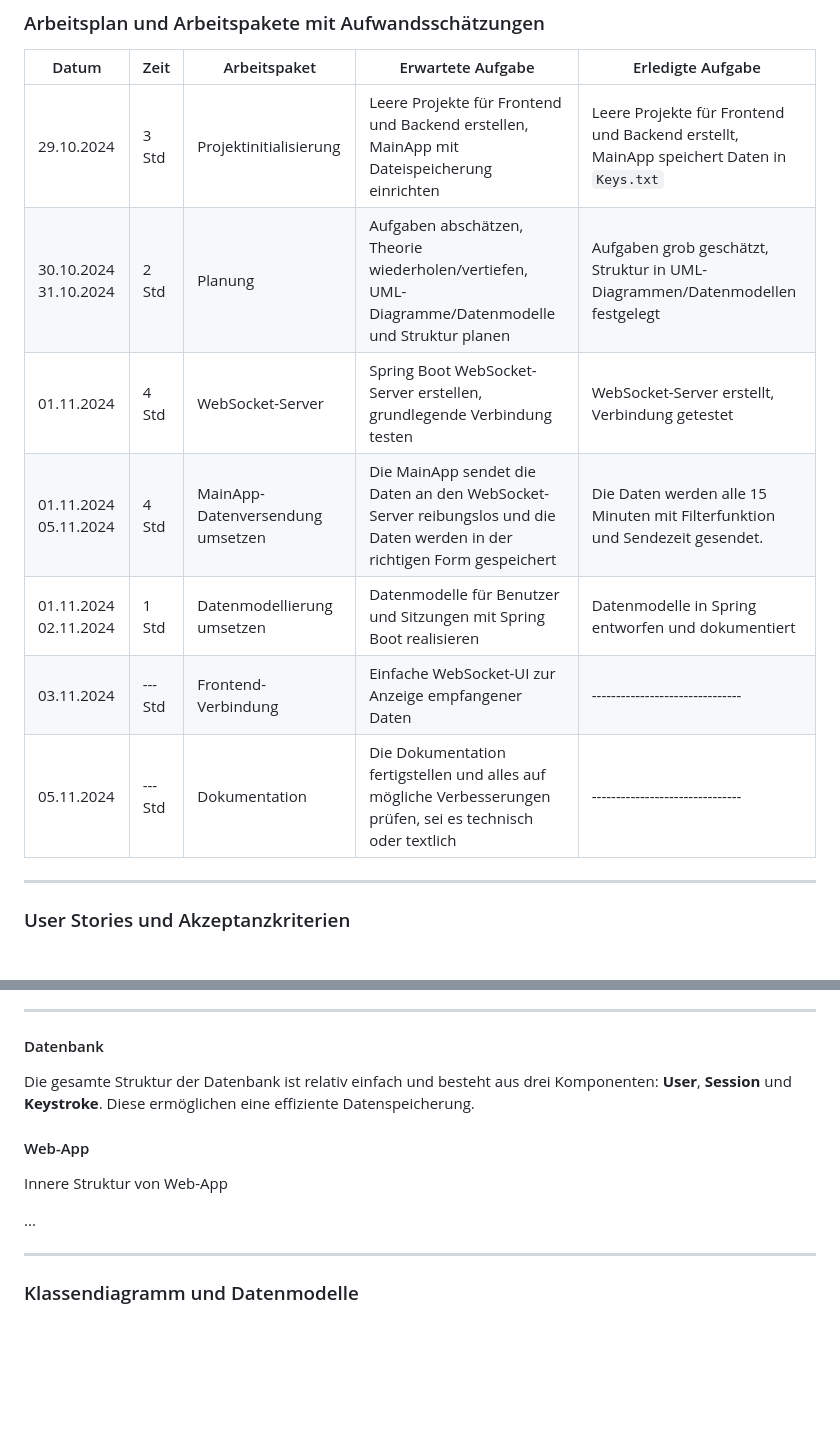
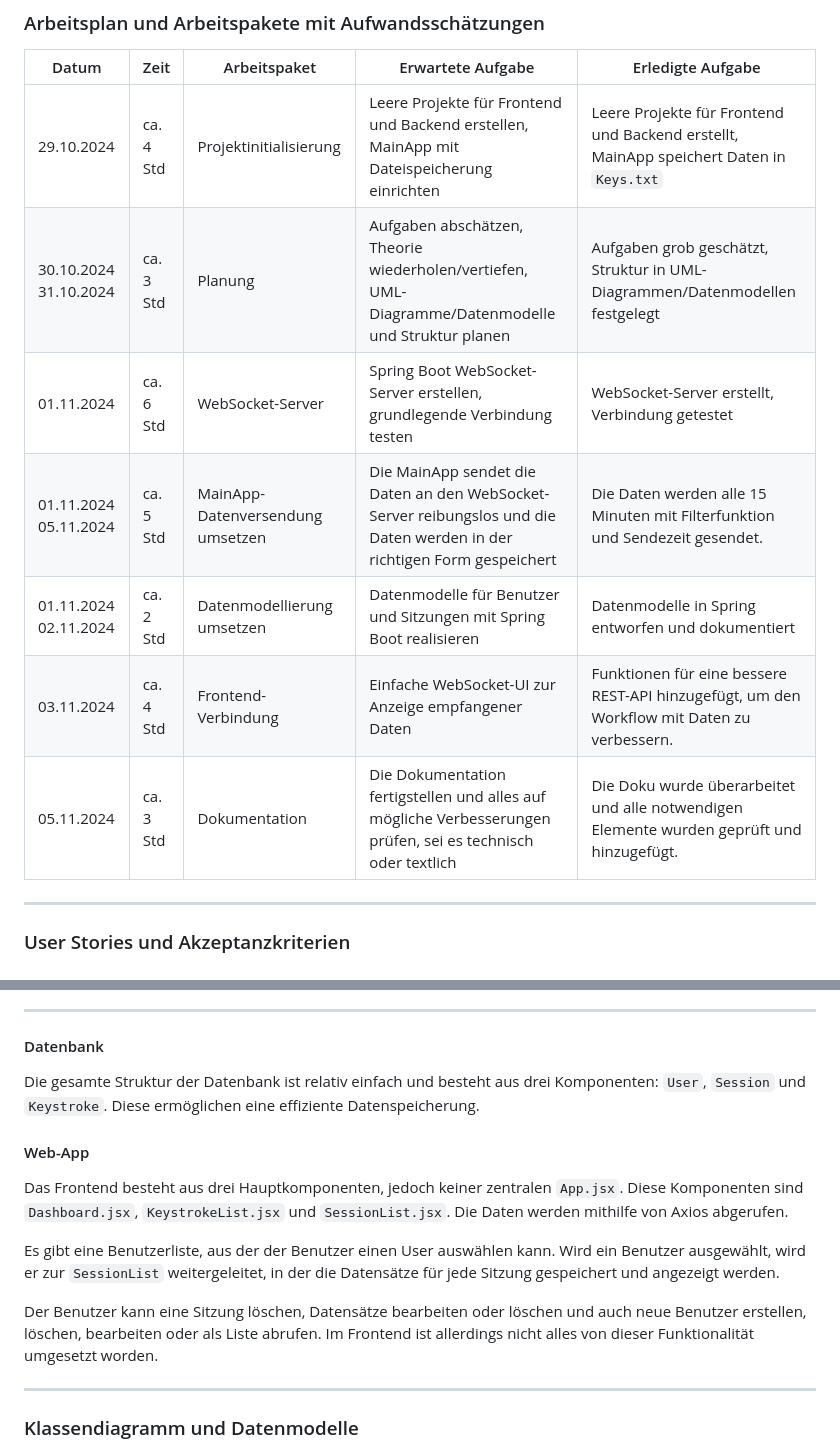
Before and after one commit to mykhaylo-zhovkevych/Viruses_Collection, a Markdown page: abschluss_projekt_modul_295/README.md, 2 parts joined by grey strips. Drawn GitHub-style; blank space fills up the shorter version.

```diff
--- a/abschluss_projekt_modul_295/README.md
+++ b/abschluss_projekt_modul_295/README.md
@@ -61,13 +61,13 @@ Eine Desktop-Taschenrechner-App, die in Windows und Linux funktioniert, hat nich
 
 | Datum       | Zeit   | Arbeitspaket         | Erwartete Aufgabe                                | Erledigte Aufgabe                                      |
 |-------------|--------|----------------------|--------------------------------------------------|--------------------------------------------------------|
-| 29.10.2024                | 3 Std   | Projektinitialisierung                     | Leere Projekte für Frontend und Backend erstellen, MainApp mit Dateispeicherung einrichten | Leere Projekte für Frontend und Backend erstellt, MainApp speichert Daten in `Keys.txt` |
-| 30.10.2024  31.10.2024  | 2 Std   | Planung                                    | Aufgaben abschätzen, Theorie wiederholen/vertiefen, UML-Diagramme/Datenmodelle und Struktur planen | Aufgaben grob geschätzt, Struktur in UML-Diagrammen/Datenmodellen festgelegt |
-| 01.11.2024                | 4 Std  | WebSocket-Server                           | Spring Boot WebSocket-Server erstellen, grundlegende Verbindung testen | WebSocket-Server erstellt, Verbindung getestet                 |
-| 01.11.2024  05.11.2024   | 4 Std | MainApp-Datenversendung umsetzen          | Die MainApp sendet die Daten an den WebSocket-Server reibungslos und die Daten werden in der richtigen Form gespeichert | Die Daten werden alle 15 Minuten mit Filterfunktion und Sendezeit gesendet.              |
-| 01.11.2024  02.11.2024   | 1 Std | Datenmodellierung umsetzen                 | Datenmodelle für Benutzer und Sitzungen mit Spring Boot realisieren  | Datenmodelle in Spring entworfen und dokumentiert            |
-| 03.11.2024                | --- Std | Frontend-Verbindung                        | Einfache WebSocket-UI zur Anzeige empfangener Daten                 | -------------------------------                               |
-| 05.11.2024                | --- Std | Dokumentation                              | Die Dokumentation fertigstellen und alles auf mögliche Verbesserungen prüfen, sei es technisch oder textlich | -------------------------------                               |
+| 29.10.2024                | ca. 4 Std   | Projektinitialisierung                     | Leere Projekte für Frontend und Backend erstellen, MainApp mit Dateispeicherung einrichten | Leere Projekte für Frontend und Backend erstellt, MainApp speichert Daten in `Keys.txt` |
+| 30.10.2024  31.10.2024  | ca. 3 Std   | Planung                                    | Aufgaben abschätzen, Theorie wiederholen/vertiefen, UML-Diagramme/Datenmodelle und Struktur planen | Aufgaben grob geschätzt, Struktur in UML-Diagrammen/Datenmodellen festgelegt |
+| 01.11.2024                | ca. 6 Std  | WebSocket-Server                           | Spring Boot WebSocket-Server erstellen, grundlegende Verbindung testen | WebSocket-Server erstellt, Verbindung getestet                 |
+| 01.11.2024  05.11.2024   | ca. 5 Std | MainApp-Datenversendung umsetzen          | Die MainApp sendet die Daten an den WebSocket-Server reibungslos und die Daten werden in der richtigen Form gespeichert | Die Daten werden alle 15 Minuten mit Filterfunktion und Sendezeit gesendet.              |
+| 01.11.2024  02.11.2024   | ca. 2 Std | Datenmodellierung umsetzen                 | Datenmodelle für Benutzer und Sitzungen mit Spring Boot realisieren  | Datenmodelle in Spring entworfen und dokumentiert            |
+| 03.11.2024                | ca. 4 Std | Frontend-Verbindung                        | Einfache WebSocket-UI zur Anzeige empfangener Daten                 | Funktionen für eine bessere REST-API hinzugefügt, um den Workflow mit Daten zu verbessern.                             |
+| 05.11.2024                | ca. 3 Std | Dokumentation                              | Die Dokumentation fertigstellen und alles auf mögliche Verbesserungen prüfen, sei es technisch oder textlich | Die Doku wurde überarbeitet und alle notwendigen Elemente wurden geprüft und hinzugefügt.                               |
 
 ---
 
@@ -217,14 +217,16 @@ Das `service` Package enthält die Geschäftslogik der Anwendung. Hier werden ei
 
 #### Datenbank
 
-Die gesamte Struktur der Datenbank ist relativ einfach und besteht aus drei Komponenten: **User**, **Session** und **Keystroke**. Diese ermöglichen eine effiziente Datenspeicherung.
+Die gesamte Struktur der Datenbank ist relativ einfach und besteht aus drei Komponenten: `User`, `Session` und `Keystroke`. Diese ermöglichen eine effiziente Datenspeicherung.
 
 
 #### Web-App
 
-Innere Struktur von Web-App
+Das Frontend besteht aus drei Hauptkomponenten, jedoch keiner zentralen `App.jsx`. Diese Komponenten sind `Dashboard.jsx`, `KeystrokeList.jsx` und `SessionList.jsx`. Die Daten werden mithilfe von Axios abgerufen.
 
-...
+Es gibt eine Benutzerliste, aus der der Benutzer einen User auswählen kann. Wird ein Benutzer ausgewählt, wird er zur `SessionList` weitergeleitet, in der die Datensätze für jede Sitzung gespeichert und angezeigt werden.
+
+Der Benutzer kann eine Sitzung löschen, Datensätze bearbeiten oder löschen und auch neue Benutzer erstellen, löschen, bearbeiten oder als Liste abrufen. Im Frontend ist allerdings nicht alles von dieser Funktionalität umgesetzt worden.
 
 
 ---
```
Also changed, not shown: other parts of abschluss_projekt_modul_295/README.md (+0 -1 lines).
